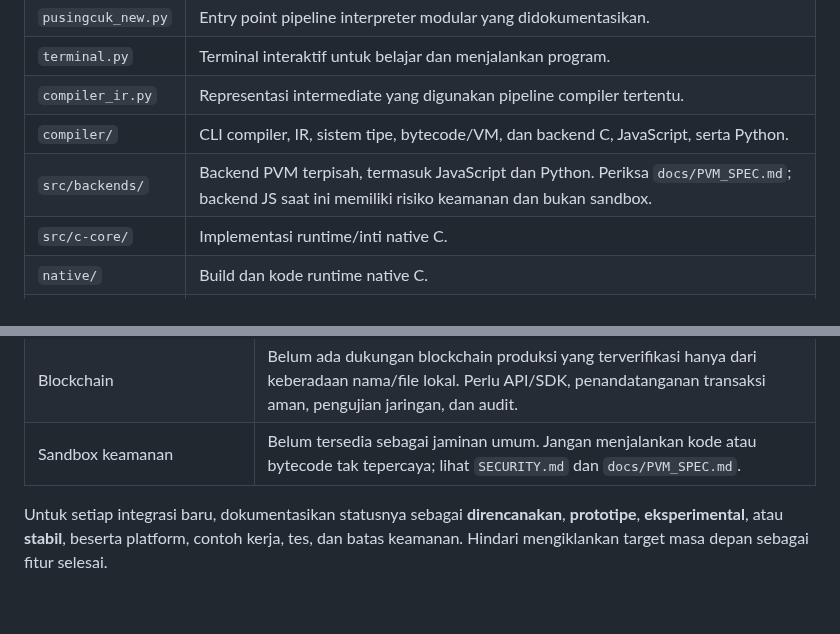
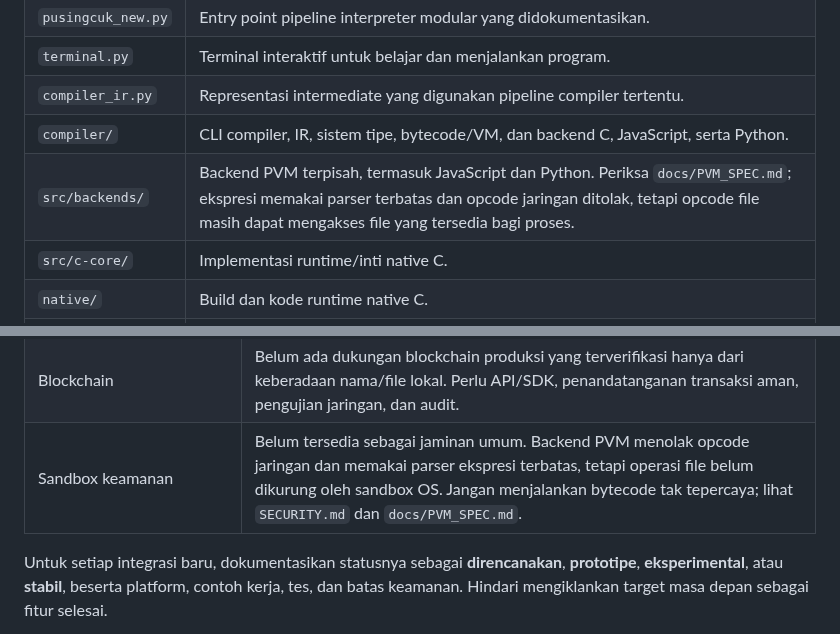
Before and after one commit to rllibo833-sudo/pusingcuk, a Markdown page: docs/REPO_STRUCTURE.md, 2 parts joined by grey strips. Drawn GitHub-style; blank space fills up the shorter version.

Commit message:
docs: update PVM security status after offline hardening

```diff
--- a/docs/REPO_STRUCTURE.md
+++ b/docs/REPO_STRUCTURE.md
@@ -26,7 +26,7 @@ Dokumen ini menjelaskan fungsi direktori dan file utama agar kontributor baru da
 | `terminal.py` | Terminal interaktif untuk belajar dan menjalankan program. |
 | `compiler_ir.py` | Representasi intermediate yang digunakan pipeline compiler tertentu. |
 | `compiler/` | CLI compiler, IR, sistem tipe, bytecode/VM, dan backend C, JavaScript, serta Python. |
-| `src/backends/` | Backend PVM terpisah, termasuk JavaScript dan Python. Periksa `docs/PVM_SPEC.md`; backend JS saat ini memiliki risiko keamanan dan bukan sandbox. |
+| `src/backends/` | Backend PVM terpisah, termasuk JavaScript dan Python. Periksa `docs/PVM_SPEC.md`; ekspresi memakai parser terbatas dan opcode jaringan ditolak, tetapi opcode file masih dapat mengakses file yang tersedia bagi proses. |
 | `src/c-core/` | Implementasi runtime/inti native C. |
 | `native/` | Build dan kode runtime native C. |
 | `Makefile` | Target build, test, dan perintah pengembangan. |
@@ -79,7 +79,7 @@ Tujuan jangka panjang Pusingcuk adalah menjadi bahasa yang mudah dipelajari namu
 | Database | Belum ada dasar untuk mengklaim konektor database standar yang lengkap hanya dari struktur repo. Perlu driver, kontrak koneksi, pengelolaan kredensial, migrasi, dan tes. |
 | WebAssembly (WASM) | Belum ada backend WASM yang dinyatakan tersedia dalam dokumentasi target saat ini. |
 | Blockchain | Belum ada dukungan blockchain produksi yang terverifikasi hanya dari keberadaan nama/file lokal. Perlu API/SDK, penandatanganan transaksi aman, pengujian jaringan, dan audit. |
-| Sandbox keamanan | Belum tersedia sebagai jaminan umum. Jangan menjalankan kode atau bytecode tak tepercaya; lihat `SECURITY.md` dan `docs/PVM_SPEC.md`. |
+| Sandbox keamanan | Belum tersedia sebagai jaminan umum. Backend PVM menolak opcode jaringan dan memakai parser ekspresi terbatas, tetapi operasi file belum dikurung oleh sandbox OS. Jangan menjalankan bytecode tak tepercaya; lihat `SECURITY.md` dan `docs/PVM_SPEC.md`. |
 
 Untuk setiap integrasi baru, dokumentasikan statusnya sebagai **direncanakan**, **prototipe**, **eksperimental**, atau **stabil**, beserta platform, contoh kerja, tes, dan batas keamanan. Hindari mengiklankan target masa depan sebagai fitur selesai.
 
```
